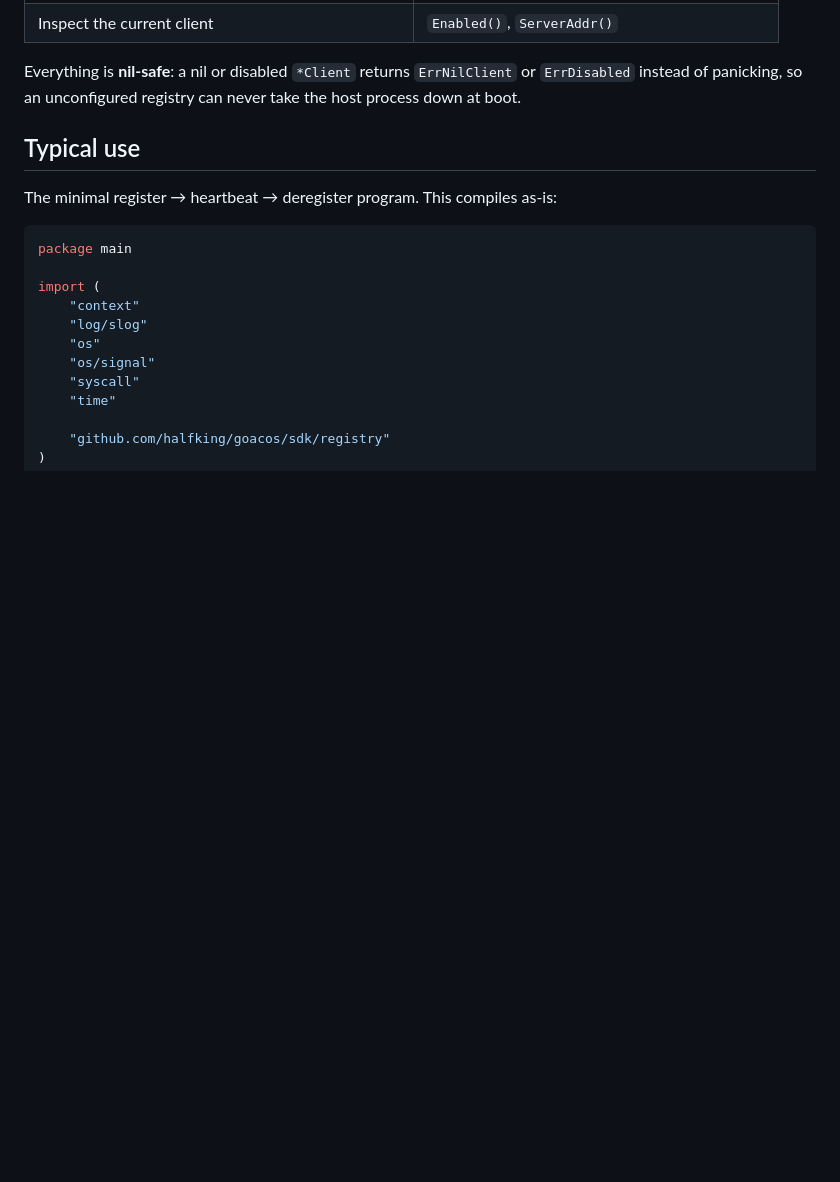
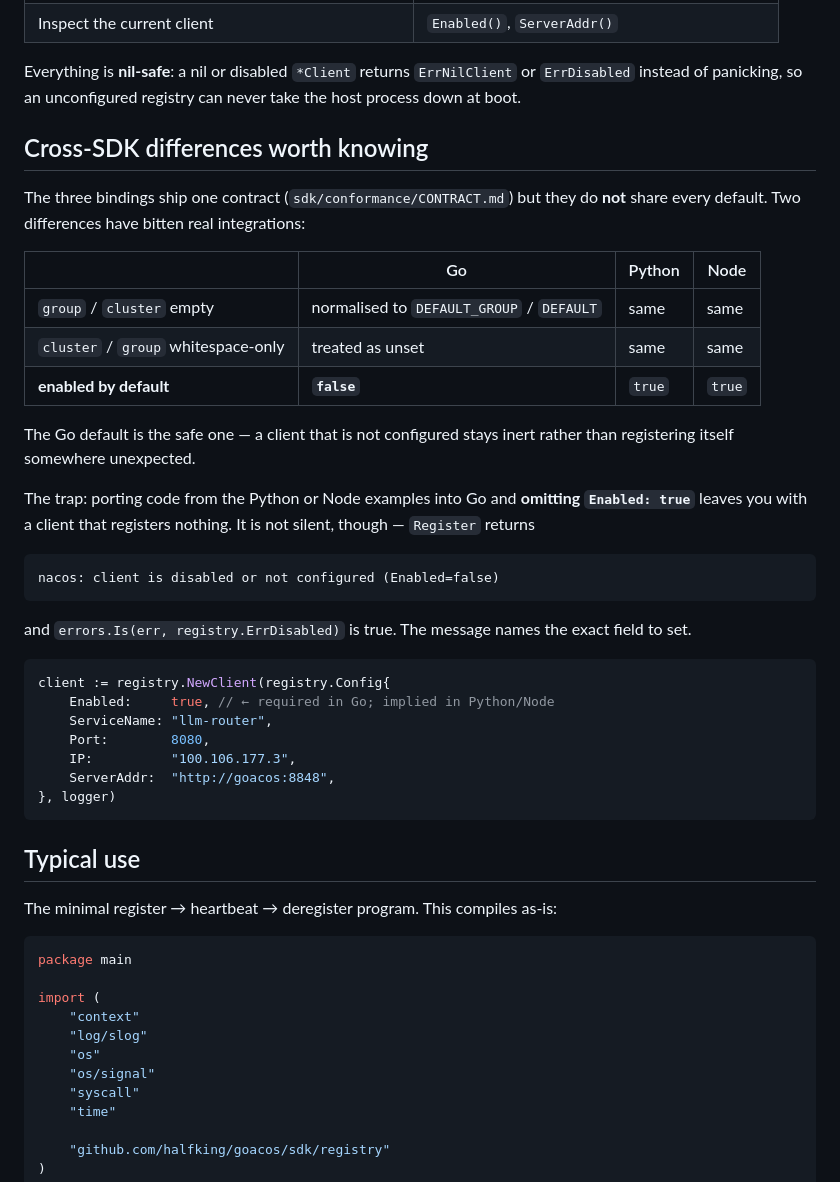
Before and after one commit to halfking/goacos, a Markdown page: sdk/registry/README.md, the part around the change. Drawn GitHub-style; blank space fills up the shorter version.

Commit message:
docs(sdk): 补三语言默认值的差异说明
三个绑定共用一份线上契约，但默认值并不完全相同。最容易踩的一条：
Go 的 Enabled 零值是 false，Python/Node 是 true。把 Python 示例搬成 Go
代码时漏掉 Enabled: true，客户端就不会注册。

这不是静默失败——Register 返回 ErrDisabled 且信息里直接点名了
(Enabled=false)，errors.Is 可判定。但前提是接入方知道要去找它，
所以写进 README。

实测：外部项目 go get ...@v1.2.0 后跑通，确认返回的是
nacos: client is disabled or not configured (Enabled=false)

````diff
--- a/sdk/registry/README.md
+++ b/sdk/registry/README.md
@@ -43,6 +43,41 @@ Distributed services need two things, and this SDK provides both:
 Everything is **nil-safe**: a nil or disabled `*Client` returns `ErrNilClient` or
 `ErrDisabled` instead of panicking, so an unconfigured registry can never take
 the host process down at boot.
+
+## Cross-SDK differences worth knowing
+
+The three bindings ship one contract (`sdk/conformance/CONTRACT.md`) but they do
+**not** share every default. Two differences have bitten real integrations:
+
+| | Go | Python | Node |
+|---|---|---|---|
+| `group` / `cluster` empty | normalised to `DEFAULT_GROUP` / `DEFAULT` | same | same |
+| `cluster` / `group` whitespace-only | treated as unset | same | same |
+| **enabled by default** | **`false`** | `true` | `true` |
+
+The Go default is the safe one — a client that is not configured stays inert
+rather than registering itself somewhere unexpected.
+
+The trap: porting code from the Python or Node examples into Go and **omitting
+`Enabled: true`** leaves you with a client that registers nothing. It is not
+silent, though — `Register` returns
+
+```
+nacos: client is disabled or not configured (Enabled=false)
+```
+
+and `errors.Is(err, registry.ErrDisabled)` is true. The message names the exact
+field to set.
+
+```go
+client := registry.NewClient(registry.Config{
+    Enabled:     true, // ← required in Go; implied in Python/Node
+    ServiceName: "llm-router",
+    Port:        8080,
+    IP:          "100.106.177.3",
+    ServerAddr:  "http://goacos:8848",
+}, logger)
+```
 
 ## Typical use
 
````
